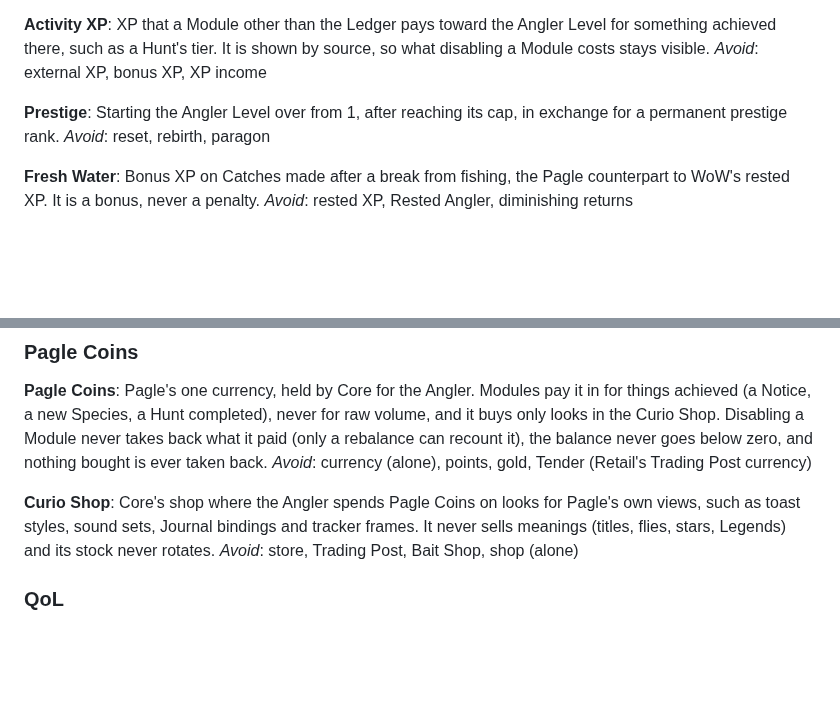
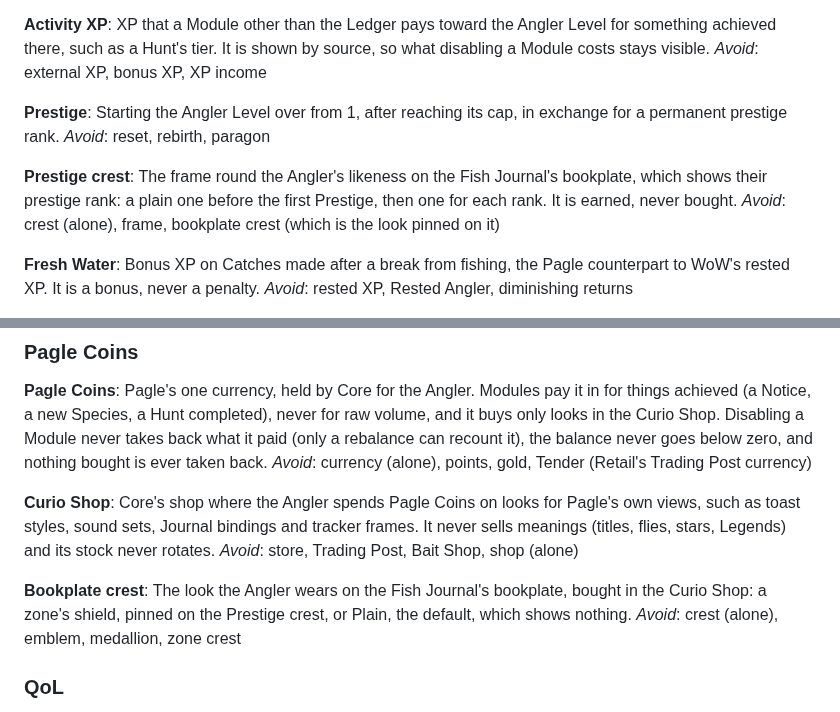
Before and after one commit to timemir/pagle-addon, a Markdown page: CONTEXT.md, 2 parts joined by grey strips. GitHub-like rendering; blank space fills up the shorter version.

Commit message:
Name the Bookplate crest and the Prestige crest in CONTEXT.md
"Crest" alone meant either the look bought in the Curio Shop or the Journal's rank frame it is pinned on (#336).

Co-Authored-By: Claude Opus 5.5 <noreply@anthropic.com>

```diff
--- a/CONTEXT.md
+++ b/CONTEXT.md
@@ -114,6 +114,10 @@ _Avoid_: external XP, bonus XP, XP income
 Starting the Angler Level over from 1, after reaching its cap, in exchange for a permanent prestige rank.
 _Avoid_: reset, rebirth, paragon
 
+**Prestige crest**:
+The frame round the Angler's likeness on the Fish Journal's bookplate, which shows their prestige rank: a plain one before the first Prestige, then one for each rank. It is earned, never bought.
+_Avoid_: crest (alone), frame, bookplate crest (which is the look pinned on it)
+
 **Fresh Water**:
 Bonus XP on Catches made after a break from fishing, the Pagle counterpart to WoW's rested XP. It is a bonus, never a penalty.
 _Avoid_: rested XP, Rested Angler, diminishing returns
@@ -212,6 +216,10 @@ _Avoid_: currency (alone), points, gold, Tender (Retail's Trading Post currency)
 Core's shop where the Angler spends Pagle Coins on looks for Pagle's own views, such as toast styles, sound sets, Journal bindings and tracker frames. It never sells meanings (titles, flies, stars, Legends) and its stock never rotates.
 _Avoid_: store, Trading Post, Bait Shop, shop (alone)
 
+**Bookplate crest**:
+The look the Angler wears on the Fish Journal's bookplate, bought in the Curio Shop: a zone's shield, pinned on the Prestige crest, or Plain, the default, which shows nothing.
+_Avoid_: crest (alone), emblem, medallion, zone crest
+
 ### QoL
 
 **Fishing key**:
```
